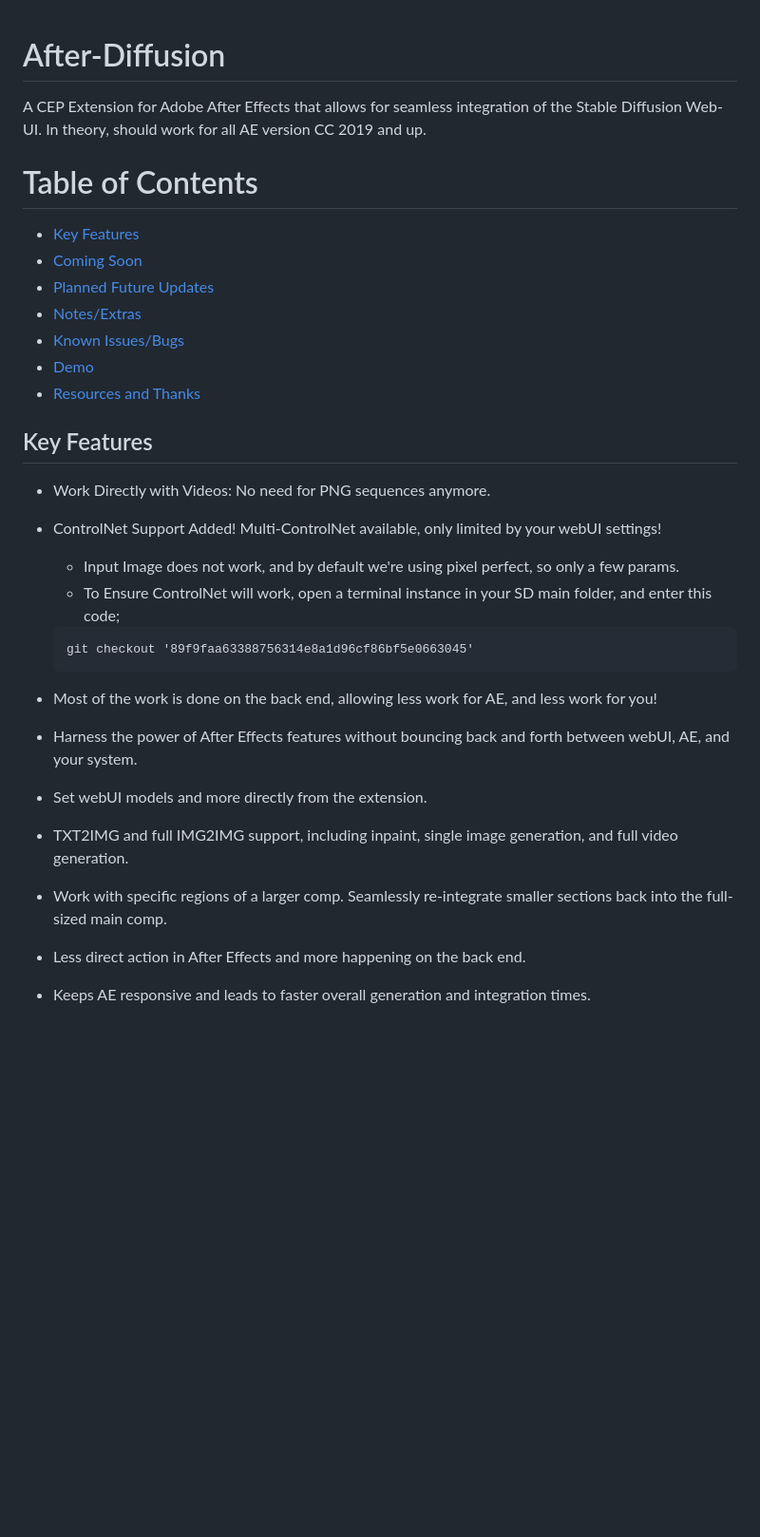
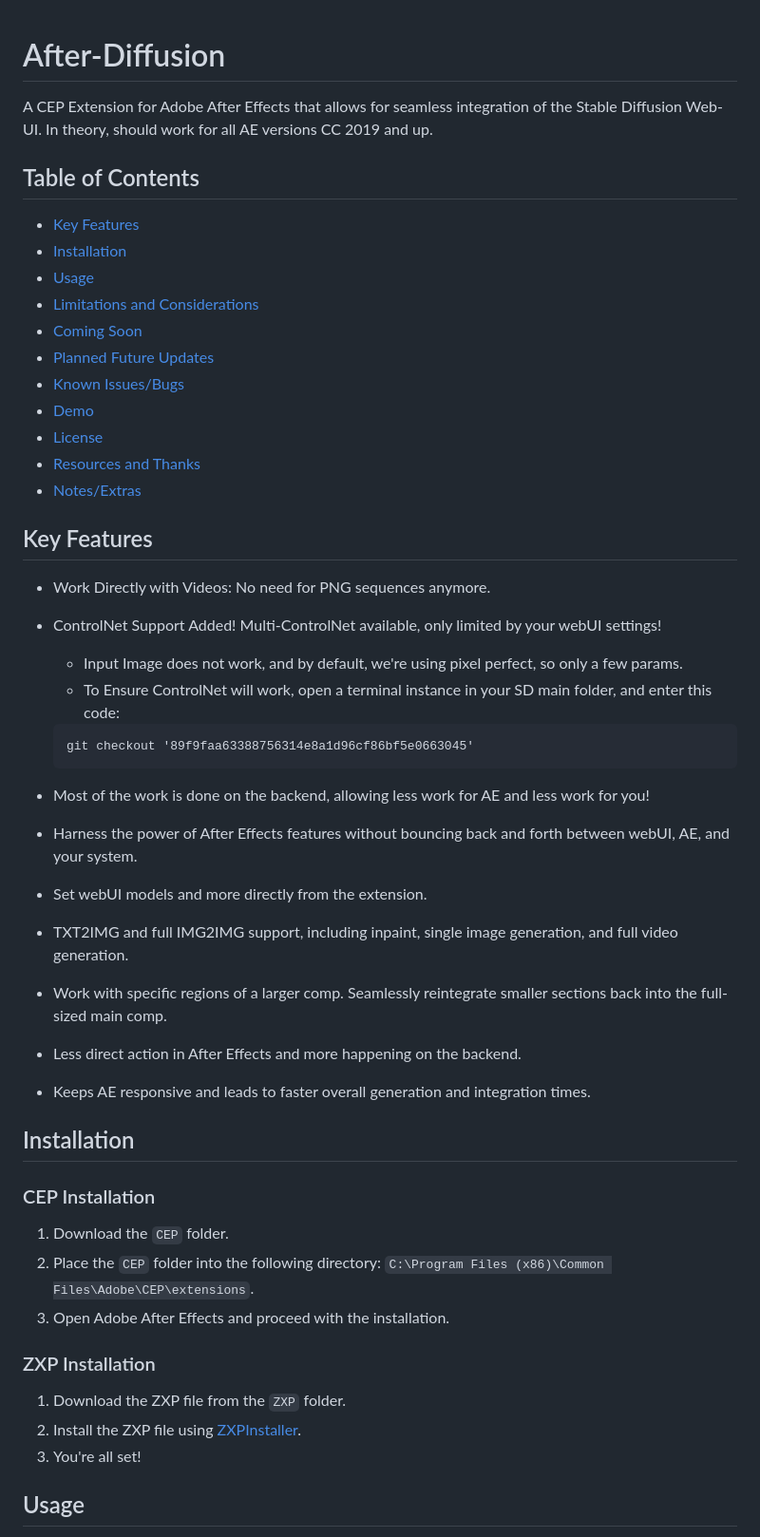
Before and after one commit to Trentonom0r3/After-Diffusion, a Markdown page: README.md, the part around the change printed below. Shown: that part at 95% size. Rendered like a GitHub page; blank space fills up the shorter version.

````diff
--- a/README.md
+++ b/README.md
@@ -1,31 +1,51 @@
 # After-Diffusion
-A CEP Extension for Adobe After Effects that allows for seamless integration of the Stable Diffusion Web-UI.
-In theory, should work for all AE version CC 2019 and up.
 
-# Table of Contents
+A CEP Extension for Adobe After Effects that allows for seamless integration of the Stable Diffusion Web-UI. In theory, should work for all AE versions CC 2019 and up.
+
+## Table of Contents
 - [Key Features](#key-features)
+- [Installation](#installation)
+- [Usage](#usage)
+- [Limitations and Considerations](#limitations-and-considerations)
 - [Coming Soon](#coming-soon)
 - [Planned Future Updates](#planned-future-updates)
-- [Notes/Extras](#notesextras)
 - [Known Issues/Bugs](#known-issuesbugs)
 - [Demo](#demo)
+- [License](#license)
 - [Resources and Thanks](#resources-and-thanks)
+- [Notes/Extras](#notesextras)
 
 ## Key Features
 - Work Directly with Videos: No need for PNG sequences anymore.
 - ControlNet Support Added! Multi-ControlNet available, only limited by your webUI settings!
-    - Input Image does not work, and by default we're using pixel perfect, so only a few params.
-    - To Ensure ControlNet will work, open a terminal instance in your SD main folder, and enter this code;
+    - Input Image does not work, and by default, we're using pixel perfect, so only a few params.
+    - To Ensure ControlNet will work, open a terminal instance in your SD main folder, and enter this code:
+
 
     ```
     git checkout '89f9faa63388756314e8a1d96cf86bf5e0663045'
     ```
 
-- Most of the work is done on the back end, allowing less work for AE, and less work for you!
+- Most of the work is done on the backend, allowing less work for AE and less work for you!
 - Harness the power of After Effects features without bouncing back and forth between webUI, AE, and your system.
 - Set webUI models and more directly from the extension.
 - TXT2IMG and full IMG2IMG support, including inpaint, single image generation, and full video generation.
-- Work with specific regions of a larger comp. Seamlessly re-integrate smaller sections back into the full-sized main comp.
-- Less direct action in After Effects and more happening on the back end.
+- Work with specific regions of a larger comp. Seamlessly reintegrate smaller sections back into the full-sized main comp.
+- Less direct action in After Effects and more happening on the backend.
 - Keeps AE responsive and leads to faster overall generation and integration times.
 
+## Installation
+
+### CEP Installation
+1. Download the `CEP` folder.
+2. Place the `CEP` folder into the following directory: `C:\Program Files (x86)\Common Files\Adobe\CEP\extensions`.
+3. Open Adobe After Effects and proceed with the installation.
+
+### ZXP Installation
+1. Download the ZXP file from the `ZXP` folder.
+2. Install the ZXP file using [ZXPInstaller](https://zxpinstaller.com/).
+3. You're all set!
+
+
+## Usage
+
````
Also changed, not shown: other parts of README.md (+53 -27 lines).
